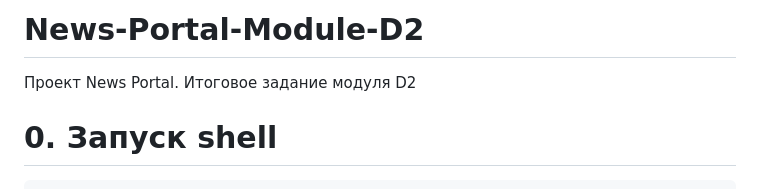
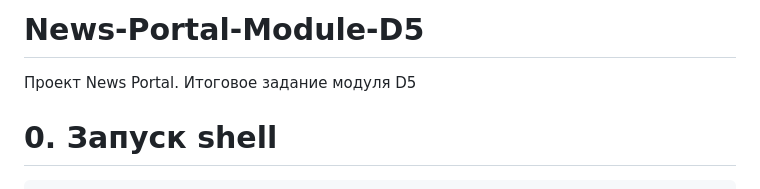
Before and after one commit to AleksBolhovskih/Skillfactory-module-D5-Bolhovskih, a Markdown page: README.md, the part around the change. Drawn GitHub-style.

```diff
--- a/README.md
+++ b/README.md
@@ -1,5 +1,5 @@
-# News-Portal-Module-D2
-Проект News Portal. Итоговое задание модуля D2
+# News-Portal-Module-D5
+Проект News Portal. Итоговое задание модуля D5
 
 # 0. Запуск shell
 
```
